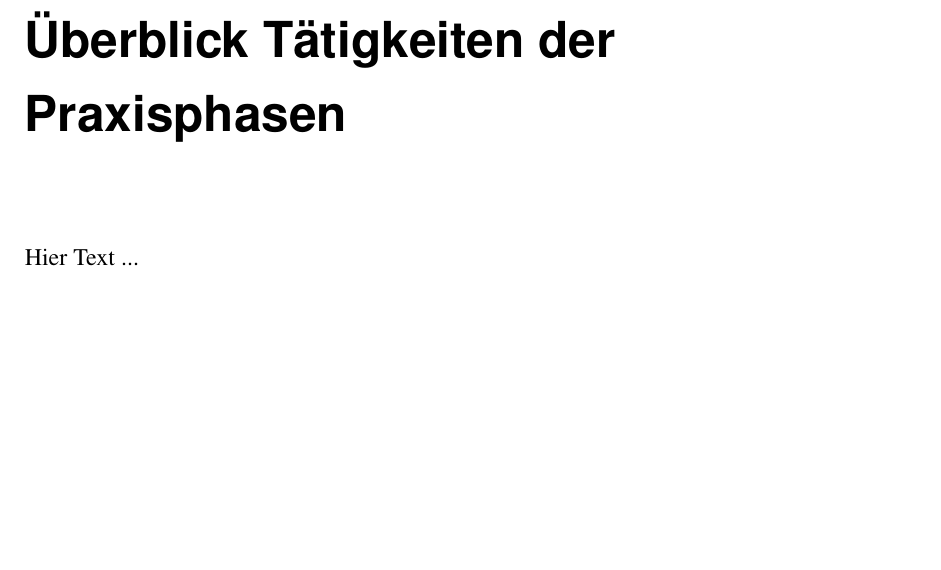
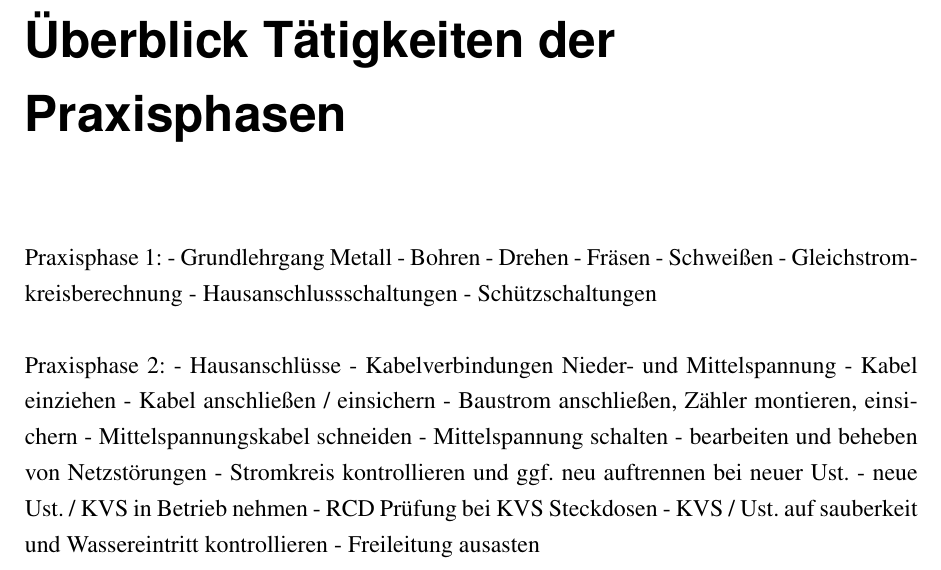
Before and after one commit to AlexanderDreher/T1000, a LaTeX book (main.tex, which reads chapter/Überblick_Tätigkeiten_der_Praxisphasen.tex): part of page 4 of 17, cut so that both start at the same text, the shorter picture padded with empty space. Compiled offline with pdfLaTeX.

Commit message:
Update Überblick_Tätigkeiten_der_Praxisphasen.tex

```diff
--- a/chapter/Überblick_Tätigkeiten_der_Praxisphasen.tex
+++ b/chapter/Überblick_Tätigkeiten_der_Praxisphasen.tex
@@ -1,5 +1,28 @@
 \chapter*{Überblick Tätigkeiten der Praxisphasen} %*-Variante sorgt dafür, das Abstract nicht im Inhaltsverzeichnis auftaucht
 
-Hier Text ...
+Praxisphase 1:
+- Grundlehrgang Metall
+- Bohren
+- Drehen
+- Fräsen
+- Schweißen
+- Gleichstromkreisberechnung
+- Hausanschlussschaltungen
+- Schützschaltungen
+
+Praxisphase 2:
+- Hausanschlüsse
+- Kabelverbindungen Nieder- und Mittelspannung
+- Kabel einziehen
+- Kabel anschließen / einsichern
+- Baustrom anschließen, Zähler montieren, einsichern
+- Mittelspannungskabel schneiden
+- Mittelspannung schalten
+- bearbeiten und beheben von Netzstörungen
+- Stromkreis kontrollieren und ggf. neu auftrennen bei neuer Ust.
+- neue Ust. / KVS in Betrieb nehmen
+- RCD Prüfung bei KVS Steckdosen
+- KVS / Ust. auf sauberkeit und Wassereintritt kontrollieren
+- Freileitung ausasten
 
 \cleardoublepage
```
